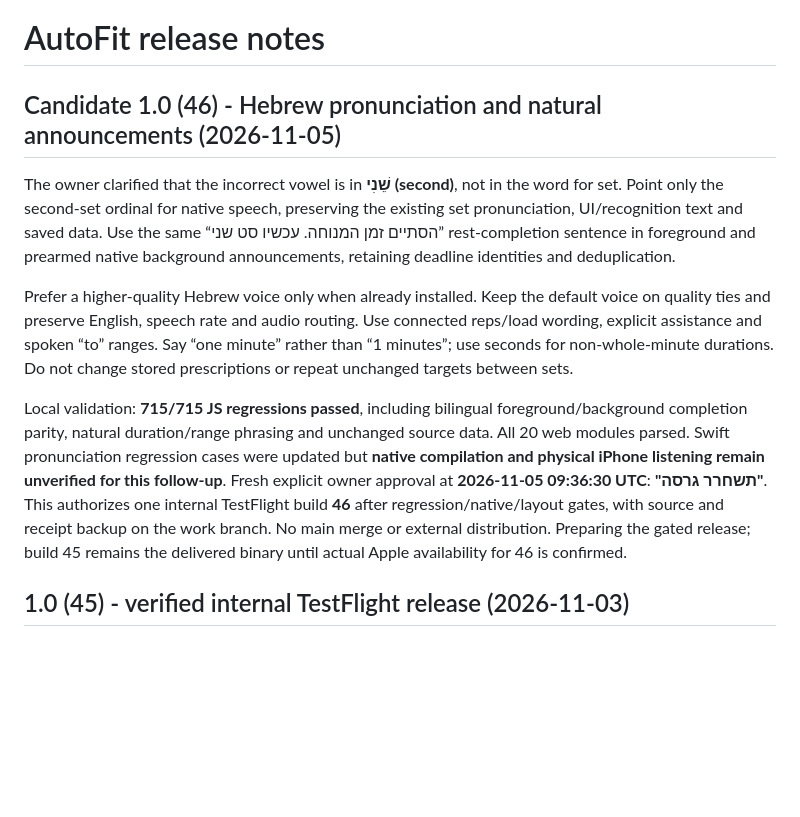
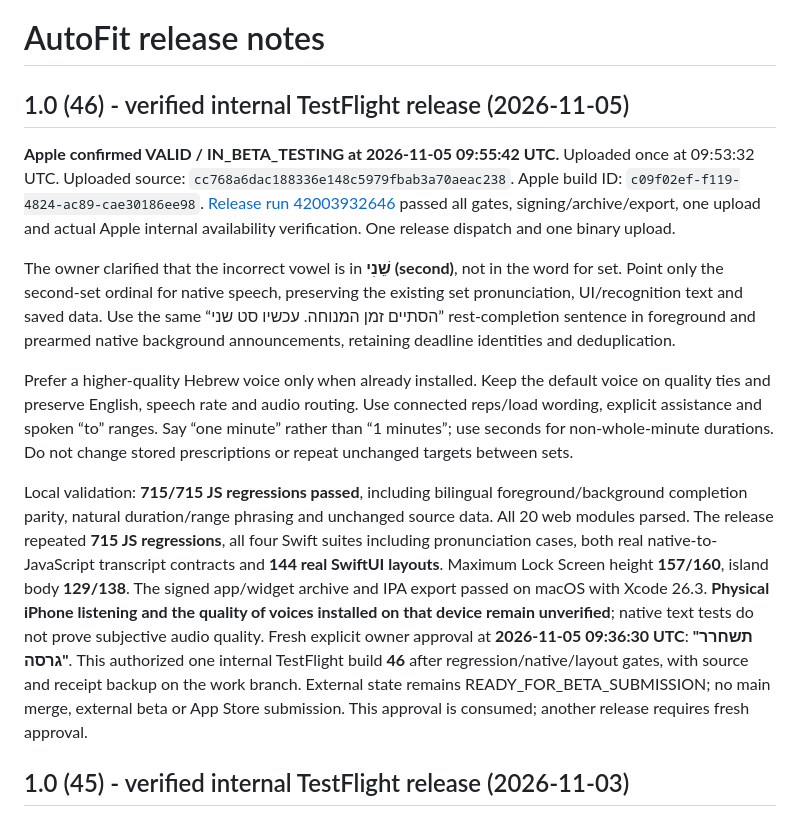
Before and after one commit to Sasidaniel/AutoFit-ios, a Markdown page: RELEASE-NOTES.md, the part around the change. Rendered like a GitHub page; blank space fills up the shorter version.

```diff
--- a/RELEASE-NOTES.md
+++ b/RELEASE-NOTES.md
@@ -1,6 +1,14 @@
 # AutoFit release notes
 
-## Candidate 1.0 (46) - Hebrew pronunciation and natural announcements (2026-11-05)
+## 1.0 (46) - verified internal TestFlight release (2026-11-05)
+
+**Apple confirmed VALID / IN_BETA_TESTING at 2026-11-05 09:55:42 UTC.**
+Uploaded once at 09:53:32 UTC.
+Uploaded source: `cc768a6dac188336e148c5979fbab3a70aeac238`.
+Apple build ID: `c09f02ef-f119-4824-ac89-cae30186ee98`.
+[Release run 42003932646](https://github.com/Sasidaniel/AutoFit-ios/actions/runs/42003932646)
+passed all gates, signing/archive/export, one upload and actual Apple internal
+availability verification. One release dispatch and one binary upload.
 
 The owner clarified that the incorrect vowel is in **שֵׁנִי (second)**, not
 in the word for set. Point only the second-set ordinal for native speech,
@@ -17,14 +25,18 @@ Do not change stored prescriptions or repeat unchanged targets between sets.
 
 Local validation: **715/715 JS regressions passed**, including bilingual
 foreground/background completion parity, natural duration/range phrasing and
-unchanged source data. All 20 web modules parsed. Swift pronunciation regression
-cases were updated but **native compilation and physical iPhone listening remain
-unverified for this follow-up**.
+unchanged source data. All 20 web modules parsed. The release repeated **715 JS
+regressions**, all four Swift suites including pronunciation cases, both real
+native-to-JavaScript transcript contracts and **144 real SwiftUI layouts**.
+Maximum Lock Screen height **157/160**, island body **129/138**.
+The signed app/widget archive and IPA export passed on macOS with Xcode 26.3.
+**Physical iPhone listening and the quality of voices installed on that device
+remain unverified**; native text tests do not prove subjective audio quality.
 Fresh explicit owner approval at **2026-11-05 09:36:30 UTC**: **"תשחרר גרסה"**.
-This authorizes one internal TestFlight build **46** after regression/native/layout
-gates, with source and receipt backup on the work branch. No main merge or external
-distribution. Preparing the gated release; build 45 remains the delivered binary
-until actual Apple availability for 46 is confirmed.
+This authorized one internal TestFlight build **46** after regression/native/layout
+gates, with source and receipt backup on the work branch. External state remains
+READY_FOR_BETA_SUBMISSION; no main merge, external beta or App Store submission.
+This approval is consumed; another release requires fresh approval.
 
 ## 1.0 (45) - verified internal TestFlight release (2026-11-03)
 
```
Also changed, not shown: PRE-RELEASE-REVIEW.md (+18 -9 lines).
